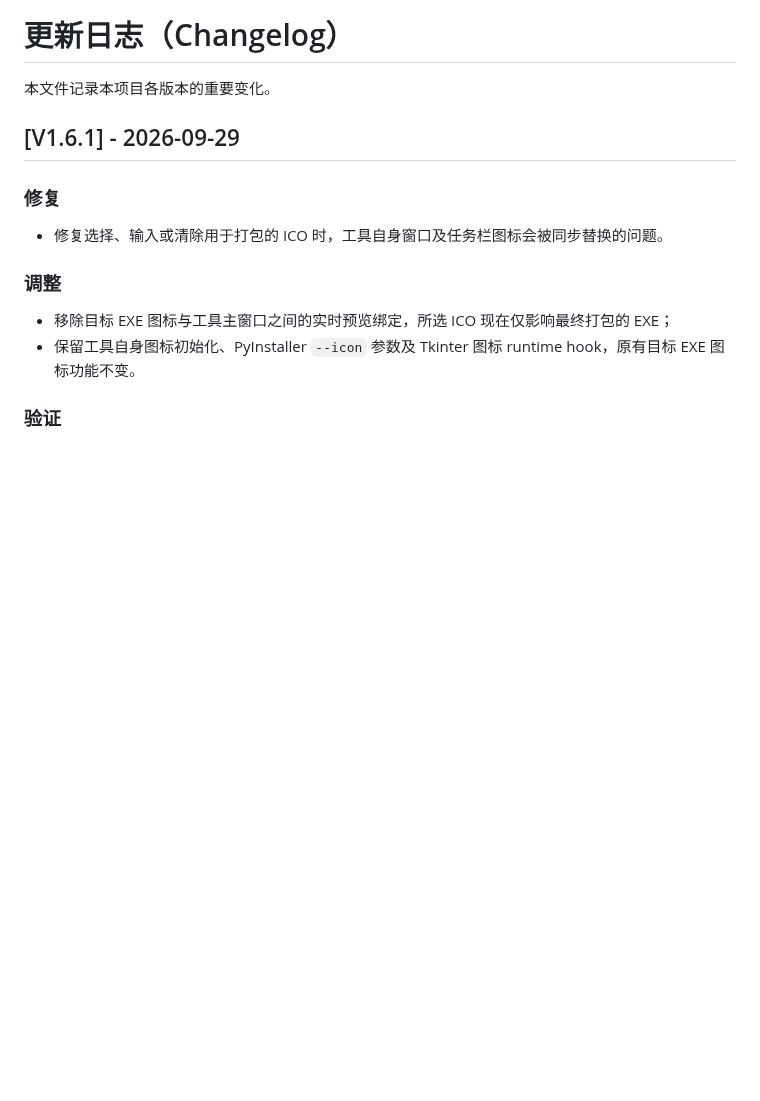
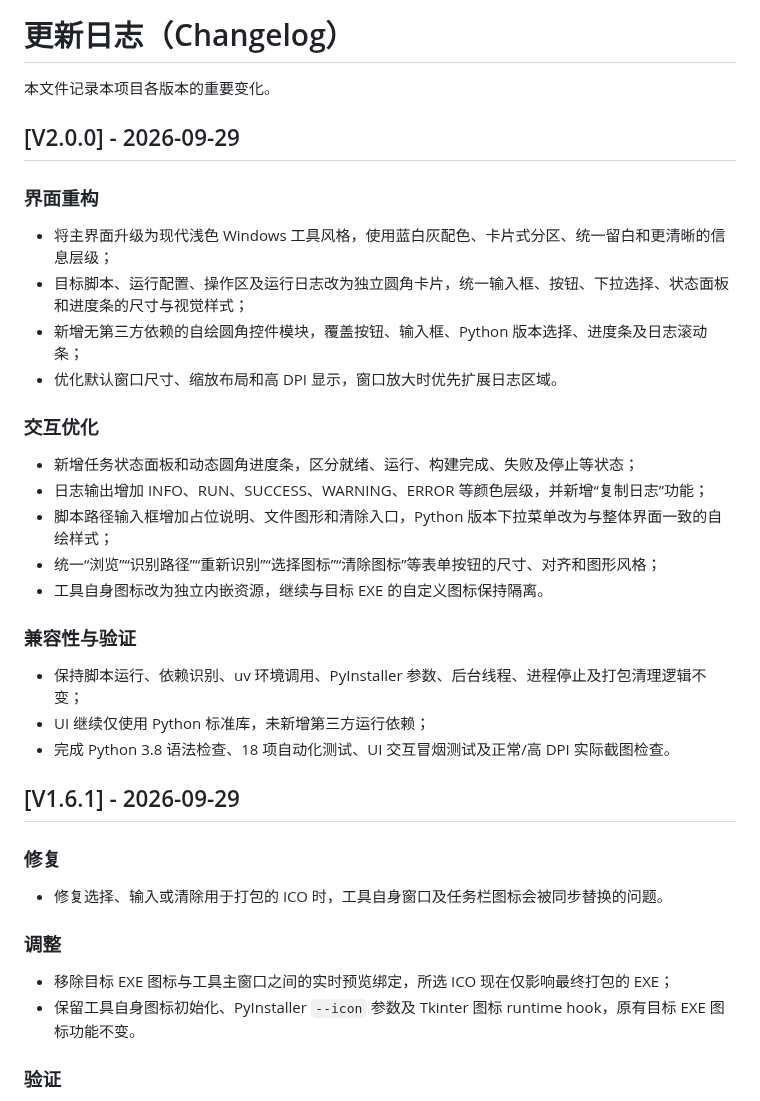
Before and after one commit to Crabapple-Zhao/Python_PackRunner, a Markdown page: CHANGELOG.md, the part around the change. GitHub-like rendering; blank space fills up the shorter version.

```diff
--- a/CHANGELOG.md
+++ b/CHANGELOG.md
@@ -1,6 +1,29 @@
 # 更新日志（Changelog）
 
 本文件记录本项目各版本的重要变化。
+
+## [V2.0.0] - 2026-09-29
+
+### 界面重构
+
+- 将主界面升级为现代浅色 Windows 工具风格，使用蓝白灰配色、卡片式分区、统一留白和更清晰的信息层级；
+- 目标脚本、运行配置、操作区及运行日志改为独立圆角卡片，统一输入框、按钮、下拉选择、状态面板和进度条的尺寸与视觉样式；
+- 新增无第三方依赖的自绘圆角控件模块，覆盖按钮、输入框、Python 版本选择、进度条及日志滚动条；
+- 优化默认窗口尺寸、缩放布局和高 DPI 显示，窗口放大时优先扩展日志区域。
+
+### 交互优化
+
+- 新增任务状态面板和动态圆角进度条，区分就绪、运行、构建完成、失败及停止等状态；
+- 日志输出增加 INFO、RUN、SUCCESS、WARNING、ERROR 等颜色层级，并新增“复制日志”功能；
+- 脚本路径输入框增加占位说明、文件图形和清除入口，Python 版本下拉菜单改为与整体界面一致的自绘样式；
+- 统一“浏览”“识别路径”“重新识别”“选择图标”“清除图标”等表单按钮的尺寸、对齐和图形风格；
+- 工具自身图标改为独立内嵌资源，继续与目标 EXE 的自定义图标保持隔离。
+
+### 兼容性与验证
+
+- 保持脚本运行、依赖识别、uv 环境调用、PyInstaller 参数、后台线程、进程停止及打包清理逻辑不变；
+- UI 继续仅使用 Python 标准库，未新增第三方运行依赖；
+- 完成 Python 3.8 语法检查、18 项自动化测试、UI 交互冒烟测试及正常/高 DPI 实际截图检查。
 
 ## [V1.6.1] - 2026-09-29
 
```
Also changed, not shown: Readme.md (+16 -7 lines), docs/images/python-tool-v2.0.0.png (added), 5 other files.
